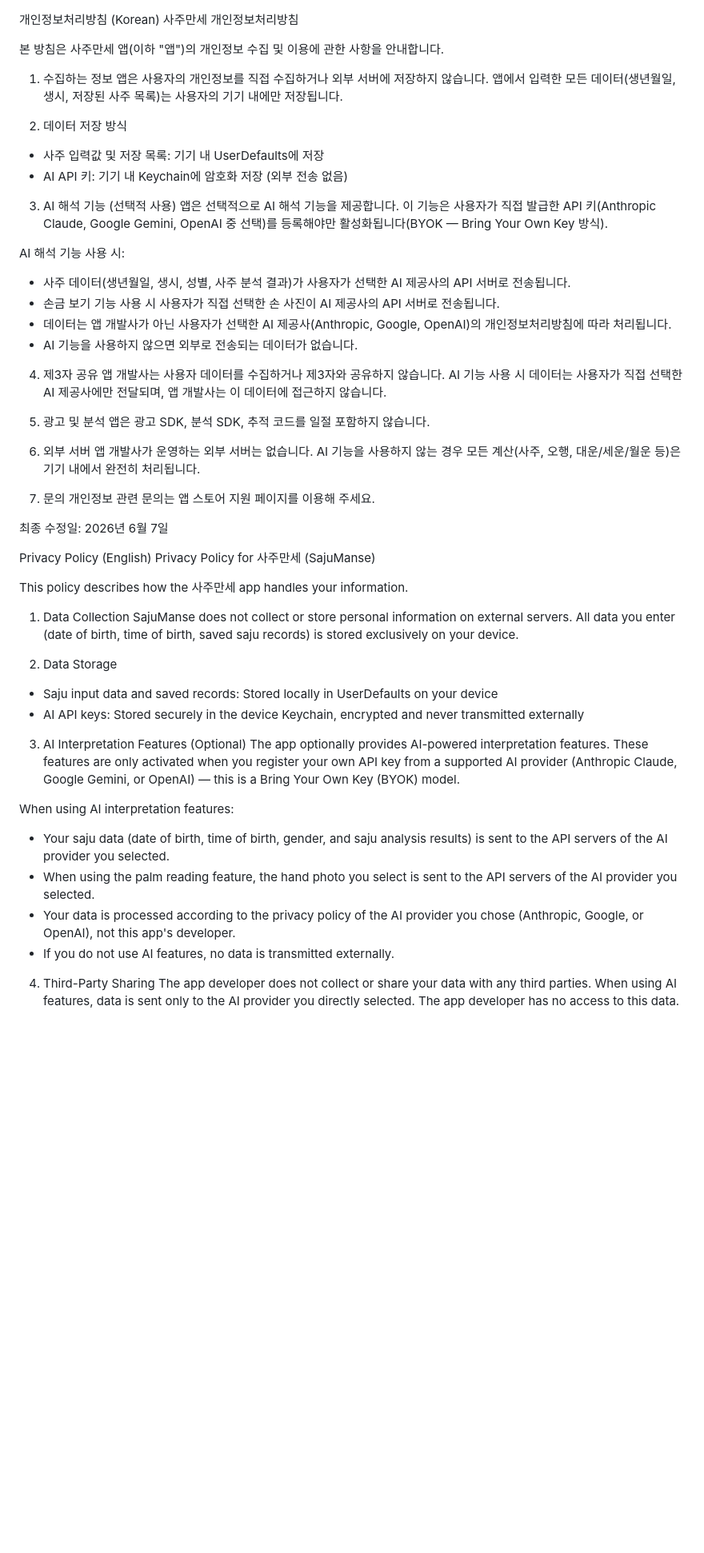
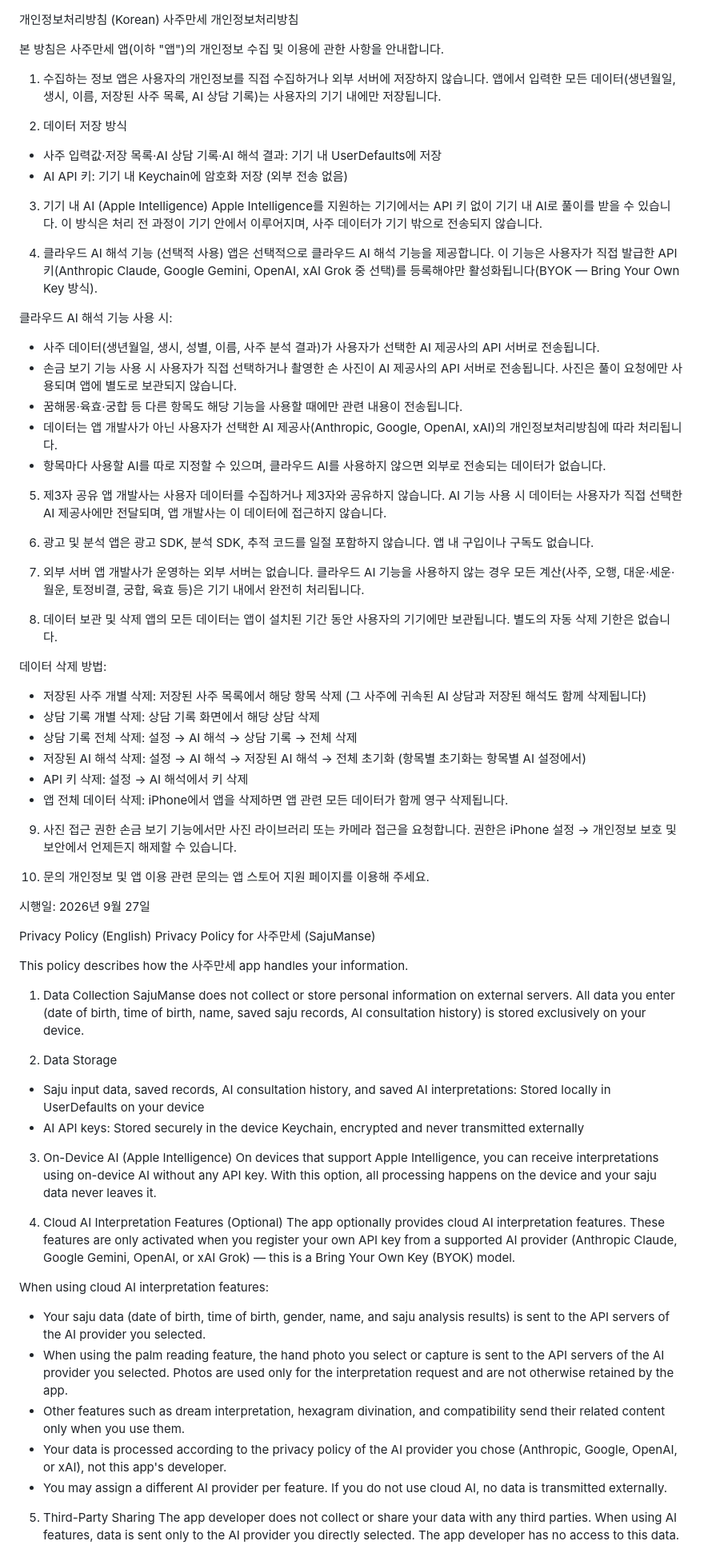
Before and after one commit to hanariago/privacy-policy, a Markdown page: sajumanse/index.md, the part around one of its changes. Shown at 80% size. Rendered like a GitHub page; blank space fills up the shorter version.

Commit message:
사주만세 방침 갱신: 기기 내 AI·Grok 추가, 데이터 삭제 방법·사진 권한 항목 신설

```diff
--- a/sajumanse/index.md
+++ b/sajumanse/index.md
@@ -4,34 +4,52 @@
 본 방침은 사주만세 앱(이하 "앱")의 개인정보 수집 및 이용에 관한 사항을 안내합니다.
 
 1. 수집하는 정보
-앱은 사용자의 개인정보를 직접 수집하거나 외부 서버에 저장하지 않습니다. 앱에서 입력한 모든 데이터(생년월일, 생시, 저장된 사주 목록)는 사용자의 기기 내에만 저장됩니다.
+앱은 사용자의 개인정보를 직접 수집하거나 외부 서버에 저장하지 않습니다. 앱에서 입력한 모든 데이터(생년월일, 생시, 이름, 저장된 사주 목록, AI 상담 기록)는 사용자의 기기 내에만 저장됩니다.
 
 2. 데이터 저장 방식
-- 사주 입력값 및 저장 목록: 기기 내 UserDefaults에 저장
+- 사주 입력값·저장 목록·AI 상담 기록·AI 해석 결과: 기기 내 UserDefaults에 저장
 - AI API 키: 기기 내 Keychain에 암호화 저장 (외부 전송 없음)
 
-3. AI 해석 기능 (선택적 사용)
-앱은 선택적으로 AI 해석 기능을 제공합니다. 이 기능은 사용자가 직접 발급한 API 키(Anthropic Claude, Google Gemini, OpenAI 중 선택)를 등록해야만 활성화됩니다(BYOK — Bring Your Own Key 방식).
+3. 기기 내 AI (Apple Intelligence)
+Apple Intelligence를 지원하는 기기에서는 API 키 없이 기기 내 AI로 풀이를 받을 수 있습니다. 이 방식은 처리 전 과정이 기기 안에서 이루어지며, 사주 데이터가 기기 밖으로 전송되지 않습니다.
 
-AI 해석 기능 사용 시:
-- 사주 데이터(생년월일, 생시, 성별, 사주 분석 결과)가 사용자가 선택한 AI 제공사의 API 서버로 전송됩니다.
-- 손금 보기 기능 사용 시 사용자가 직접 선택한 손 사진이 AI 제공사의 API 서버로 전송됩니다.
-- 데이터는 앱 개발사가 아닌 사용자가 선택한 AI 제공사(Anthropic, Google, OpenAI)의 개인정보처리방침에 따라 처리됩니다.
-- AI 기능을 사용하지 않으면 외부로 전송되는 데이터가 없습니다.
+4. 클라우드 AI 해석 기능 (선택적 사용)
+앱은 선택적으로 클라우드 AI 해석 기능을 제공합니다. 이 기능은 사용자가 직접 발급한 API 키(Anthropic Claude, Google Gemini, OpenAI, xAI Grok 중 선택)를 등록해야만 활성화됩니다(BYOK — Bring Your Own Key 방식).
 
-4. 제3자 공유
+클라우드 AI 해석 기능 사용 시:
+- 사주 데이터(생년월일, 생시, 성별, 이름, 사주 분석 결과)가 사용자가 선택한 AI 제공사의 API 서버로 전송됩니다.
+- 손금 보기 기능 사용 시 사용자가 직접 선택하거나 촬영한 손 사진이 AI 제공사의 API 서버로 전송됩니다. 사진은 풀이 요청에만 사용되며 앱에 별도로 보관되지 않습니다.
+- 꿈해몽·육효·궁합 등 다른 항목도 해당 기능을 사용할 때에만 관련 내용이 전송됩니다.
+- 데이터는 앱 개발사가 아닌 사용자가 선택한 AI 제공사(Anthropic, Google, OpenAI, xAI)의 개인정보처리방침에 따라 처리됩니다.
+- 항목마다 사용할 AI를 따로 지정할 수 있으며, 클라우드 AI를 사용하지 않으면 외부로 전송되는 데이터가 없습니다.
+
+5. 제3자 공유
 앱 개발사는 사용자 데이터를 수집하거나 제3자와 공유하지 않습니다. AI 기능 사용 시 데이터는 사용자가 직접 선택한 AI 제공사에만 전달되며, 앱 개발사는 이 데이터에 접근하지 않습니다.
 
-5. 광고 및 분석
-앱은 광고 SDK, 분석 SDK, 추적 코드를 일절 포함하지 않습니다.
+6. 광고 및 분석
+앱은 광고 SDK, 분석 SDK, 추적 코드를 일절 포함하지 않습니다. 앱 내 구입이나 구독도 없습니다.
 
-6. 외부 서버
-앱 개발사가 운영하는 외부 서버는 없습니다. AI 기능을 사용하지 않는 경우 모든 계산(사주, 오행, 대운/세운/월운 등)은 기기 내에서 완전히 처리됩니다.
+7. 외부 서버
+앱 개발사가 운영하는 외부 서버는 없습니다. 클라우드 AI 기능을 사용하지 않는 경우 모든 계산(사주, 오행, 대운·세운·월운, 토정비결, 궁합, 육효 등)은 기기 내에서 완전히 처리됩니다.
 
-7. 문의
-개인정보 관련 문의는 앱 스토어 지원 페이지를 이용해 주세요.
+8. 데이터 보관 및 삭제
+앱의 모든 데이터는 앱이 설치된 기간 동안 사용자의 기기에만 보관됩니다. 별도의 자동 삭제 기한은 없습니다.
 
-최종 수정일: 2026년 6월 7일
+데이터 삭제 방법:
+- 저장된 사주 개별 삭제: 저장된 사주 목록에서 해당 항목 삭제 (그 사주에 귀속된 AI 상담과 저장된 해석도 함께 삭제됩니다)
+- 상담 기록 개별 삭제: 상담 기록 화면에서 해당 상담 삭제
+- 상담 기록 전체 삭제: 설정 → AI 해석 → 상담 기록 → 전체 삭제
+- 저장된 AI 해석 삭제: 설정 → AI 해석 → 저장된 AI 해석 → 전체 초기화 (항목별 초기화는 항목별 AI 설정에서)
+- API 키 삭제: 설정 → AI 해석에서 키 삭제
+- 앱 전체 데이터 삭제: iPhone에서 앱을 삭제하면 앱 관련 모든 데이터가 함께 영구 삭제됩니다.
+
+9. 사진 접근 권한
+손금 보기 기능에서만 사진 라이브러리 또는 카메라 접근을 요청합니다. 권한은 iPhone 설정 → 개인정보 보호 및 보안에서 언제든지 해제할 수 있습니다.
+
+10. 문의
+개인정보 및 앱 이용 관련 문의는 앱 스토어 지원 페이지를 이용해 주세요.
+
+시행일: 2026년 9월 27일
 
 
 Privacy Policy (English)
@@ -40,21 +58,25 @@ Privacy Policy for 사주만세 (SajuManse)
 This policy describes how the 사주만세 app handles your information.
 
 1. Data Collection
-SajuManse does not collect or store personal information on external servers. All data you enter (date of birth, time of birth, saved saju records) is stored exclusively on your device.
+SajuManse does not collect or store personal information on external servers. All data you enter (date of birth, time of birth, name, saved saju records, AI consultation history) is stored exclusively on your device.
 
 2. Data Storage
-- Saju input data and saved records: Stored locally in UserDefaults on your device
+- Saju input data, saved records, AI consultation history, and saved AI interpretations: Stored locally in UserDefaults on your device
 - AI API keys: Stored securely in the device Keychain, encrypted and never transmitted externally
 
-3. AI Interpretation Features (Optional)
-The app optionally provides AI-powered interpretation features. These features are only activated when you register your own API key from a supported AI provider (Anthropic Claude, Google Gemini, or OpenAI) — this is a Bring Your Own Key (BYOK) model.
+3. On-Device AI (Apple Intelligence)
+On devices that support Apple Intelligence, you can receive interpretations using on-device AI without any API key. With this option, all processing happens on the device and your saju data never leaves it.
 
-When using AI interpretation features:
-- Your saju data (date of birth, time of birth, gender, and saju analysis results) is sent to the API servers of the AI provider you selected.
-- When using the palm reading feature, the hand photo you select is sent to the API servers of the AI provider you selected.
-- Your data is processed according to the privacy policy of the AI provider you chose (Anthropic, Google, or OpenAI), not this app's developer.
-- If you do not use AI features, no data is transmitted externally.
+4. Cloud AI Interpretation Features (Optional)
+The app optionally provides cloud AI interpretation features. These features are only activated when you register your own API key from a supported AI provider (Anthropic Claude, Google Gemini, OpenAI, or xAI Grok) — this is a Bring Your Own Key (BYOK) model.
 
-4. Third-Party Sharing
+When using cloud AI interpretation features:
+- Your saju data (date of birth, time of birth, gender, name, and saju analysis results) is sent to the API servers of the AI provider you selected.
+- When using the palm reading feature, the hand photo you select or capture is sent to the API servers of the AI provider you selected. Photos are used only for the interpretation request and are not otherwise retained by the app.
+- Other features such as dream interpretation, hexagram divination, and compatibility send their related content only when you use them.
+- Your data is processed according to the privacy policy of the AI provider you chose (Anthropic, Google, OpenAI, or xAI), not this app's developer.
+- You may assign a different AI provider per feature. If you do not use cloud AI, no data is transmitted externally.
+
+5. Third-Party Sharing
 The app developer does not collect or share your data with any third parties. When using AI features, data is sent only to the AI provider you directly selected. The app developer has no access to this data.
 
```
Also changed, not shown: other parts of sajumanse/index.md (+21 -7 lines).
